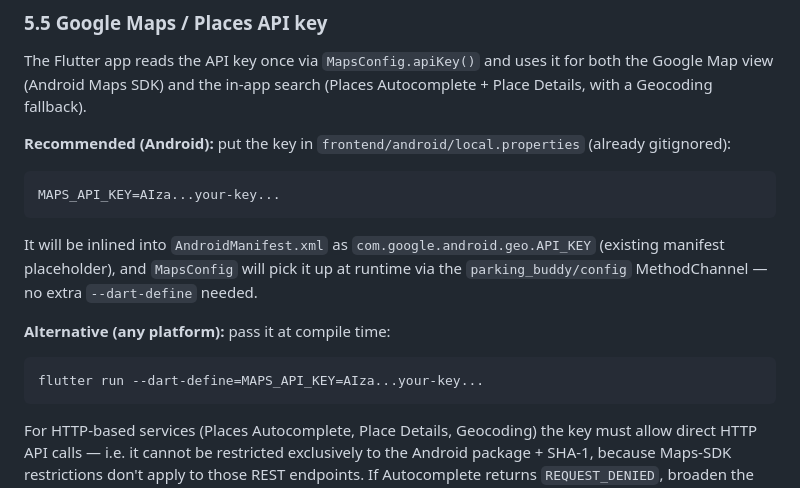
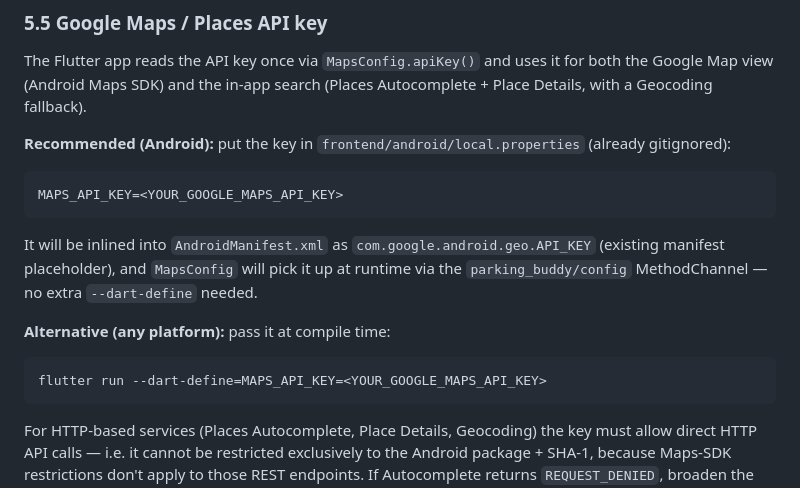
Before and after one commit to Flipero23/ParkingBuddy, a Markdown page: README.md, the part around the change. Rendered like a GitHub page.

````diff
--- a/README.md
+++ b/README.md
@@ -541,7 +541,7 @@ The Flutter app reads the API key once via `MapsConfig.apiKey()` and uses it for
 **Recommended (Android):** put the key in `frontend/android/local.properties` (already gitignored):
 
 ```
-MAPS_API_KEY=AIza...your-key...
+MAPS_API_KEY=<YOUR_GOOGLE_MAPS_API_KEY>
 ```
 
 It will be inlined into `AndroidManifest.xml` as `com.google.android.geo.API_KEY` (existing manifest placeholder), and `MapsConfig` will pick it up at runtime via the `parking_buddy/config` MethodChannel — no extra `--dart-define` needed.
@@ -549,7 +549,7 @@ It will be inlined into `AndroidManifest.xml` as `com.google.android.geo.API_KEY
 **Alternative (any platform):** pass it at compile time:
 
 ```bash
-flutter run --dart-define=MAPS_API_KEY=AIza...your-key...
+flutter run --dart-define=MAPS_API_KEY=<YOUR_GOOGLE_MAPS_API_KEY>
 ```
 
 For HTTP-based services (Places Autocomplete, Place Details, Geocoding) the key must allow direct HTTP API calls — i.e. it cannot be restricted exclusively to the Android package + SHA-1, because Maps-SDK restrictions don't apply to those REST endpoints. If Autocomplete returns `REQUEST_DENIED`, broaden the key restriction or use a separate key for HTTP calls.
````
